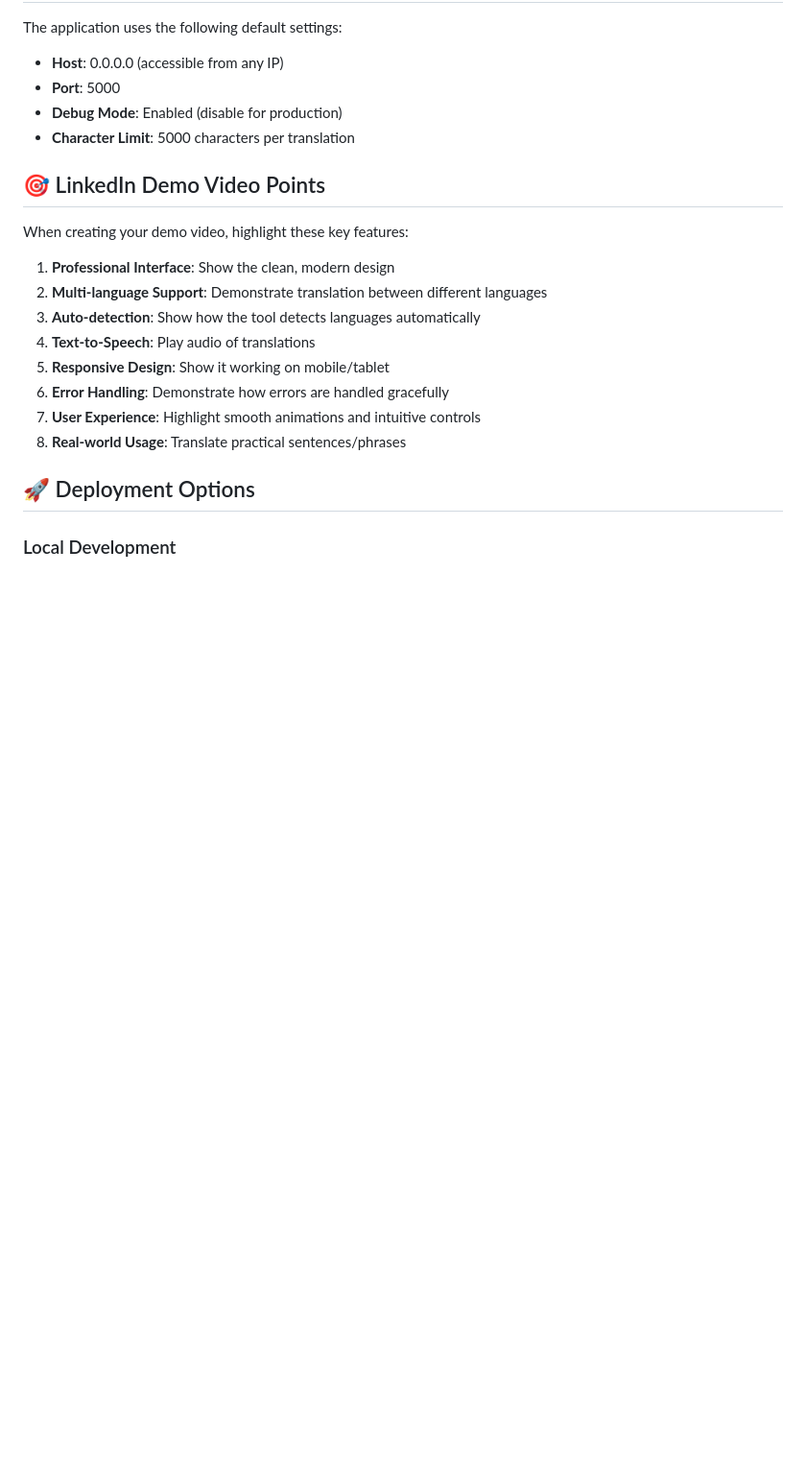
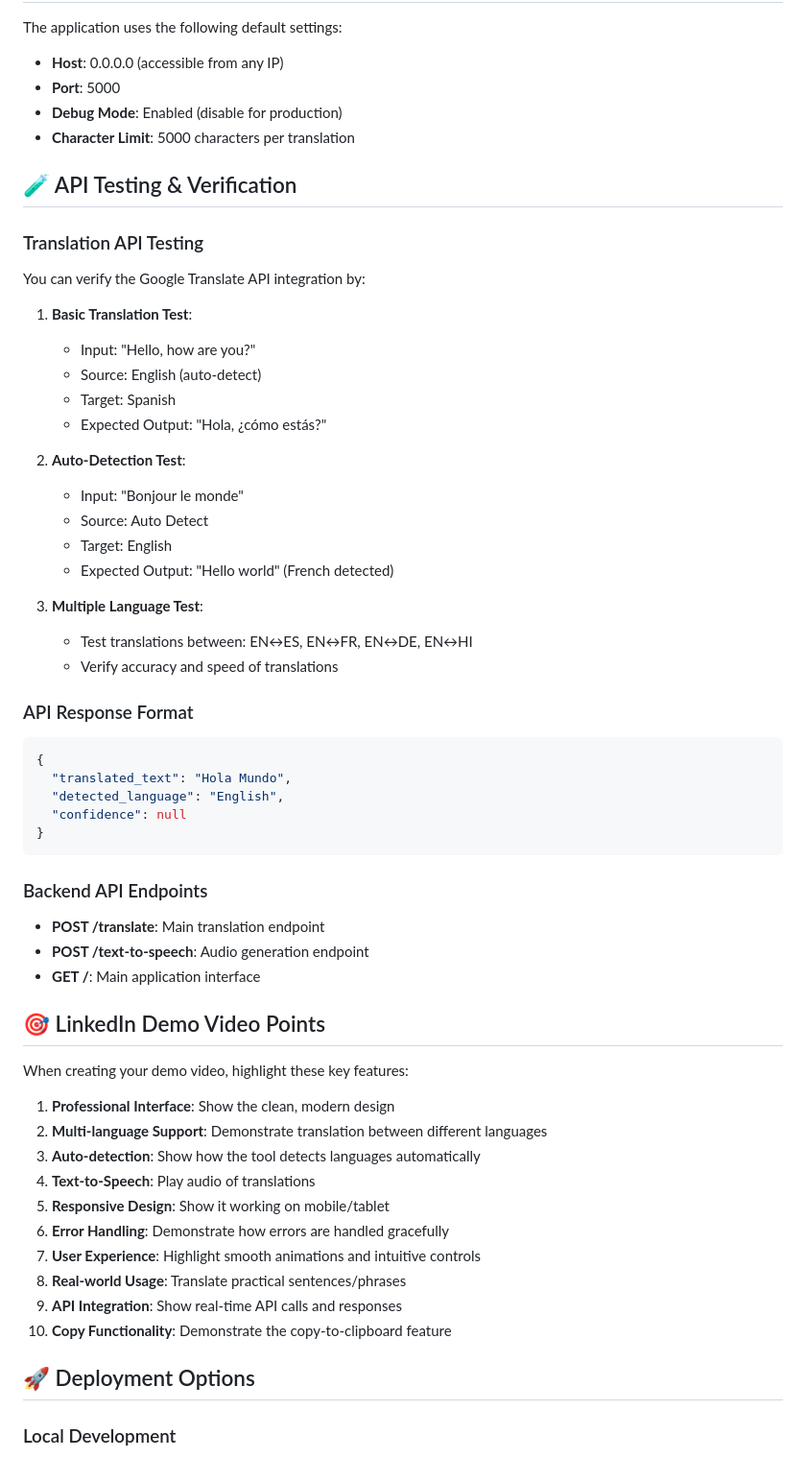
Before and after one commit to Abhishek2026-23/CodeAlpha_Language_Translation_Tool, a Markdown page: README.md, the part around the change printed below. Shown: that part at 96% size. Drawn GitHub-style; blank space fills up the shorter version.

````diff
--- a/README.md
+++ b/README.md
@@ -115,6 +153,41 @@ The application uses the following default settings:
 - **Debug Mode**: Enabled (disable for production)
 - **Character Limit**: 5000 characters per translation
 
+## 🧪 API Testing & Verification
+
+### Translation API Testing
+You can verify the Google Translate API integration by:
+
+1. **Basic Translation Test**:
+   - Input: "Hello, how are you?"
+   - Source: English (auto-detect)
+   - Target: Spanish
+   - Expected Output: "Hola, ¿cómo estás?"
+
+2. **Auto-Detection Test**:
+   - Input: "Bonjour le monde"
+   - Source: Auto Detect
+   - Target: English
+   - Expected Output: "Hello world" (French detected)
+
+3. **Multiple Language Test**:
+   - Test translations between: EN↔ES, EN↔FR, EN↔DE, EN↔HI
+   - Verify accuracy and speed of translations
+
+### API Response Format
+```json
+{
+  "translated_text": "Hola Mundo",
+  "detected_language": "English",
+  "confidence": null
+}
+```
+
+### Backend API Endpoints
+- **POST /translate**: Main translation endpoint
+- **POST /text-to-speech**: Audio generation endpoint
+- **GET /**: Main application interface
+
 ## 🎯 LinkedIn Demo Video Points
 
 When creating your demo video, highlight these key features:
@@ -127,6 +200,8 @@ When creating your demo video, highlight these key features:
 6. **Error Handling**: Demonstrate how errors are handled gracefully
 7. **User Experience**: Highlight smooth animations and intuitive controls
 8. **Real-world Usage**: Translate practical sentences/phrases
+9. **API Integration**: Show real-time API calls and responses
+10. **Copy Functionality**: Demonstrate the copy-to-clipboard feature
 
 ## 🚀 Deployment Options
 
````
Also changed, not shown: other parts of README.md (+60 -9 lines), API_TESTING.md (added, +118 -0 lines).
